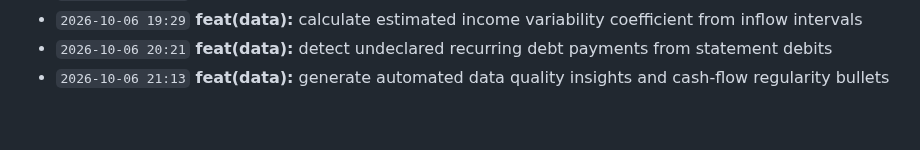
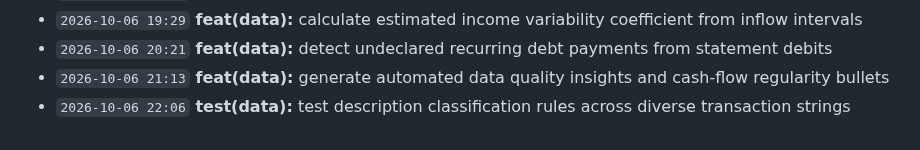
Before and after one commit to Edwin420s/NexusFin, a Markdown page: docs/CHANGELOG.md, the part around the change. Drawn GitHub-style.

Commit message:
test(data): test description classification rules across diverse transaction strings

```diff
--- a/docs/CHANGELOG.md
+++ b/docs/CHANGELOG.md
@@ -72,3 +72,4 @@ A granular, verifiable record of product development, actuarial modeling, data g
 - `2026-10-06 19:29` **feat(data):** calculate estimated income variability coefficient from inflow intervals
 - `2026-10-06 20:21` **feat(data):** detect undeclared recurring debt payments from statement debits
 - `2026-10-06 21:13` **feat(data):** generate automated data quality insights and cash-flow regularity bullets
+- `2026-10-06 22:06` **test(data):** test description classification rules across diverse transaction strings
```
